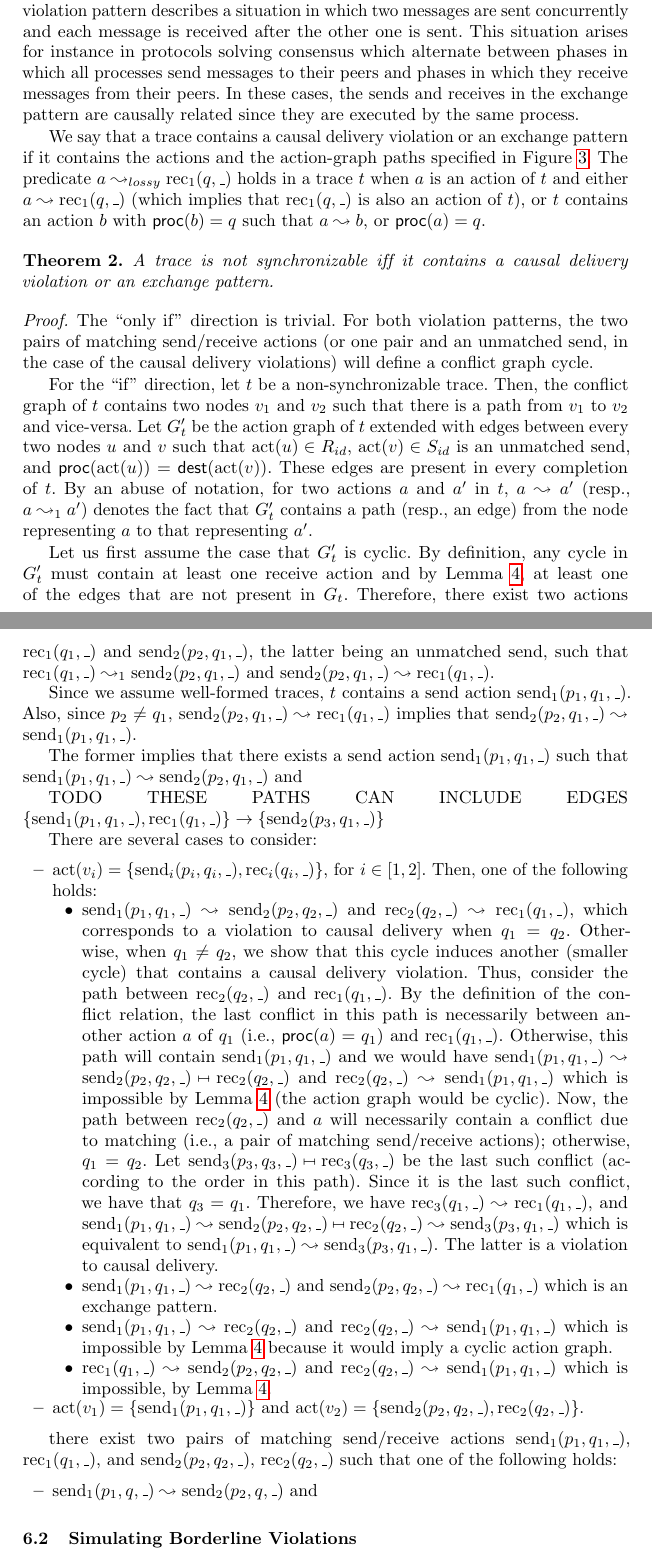
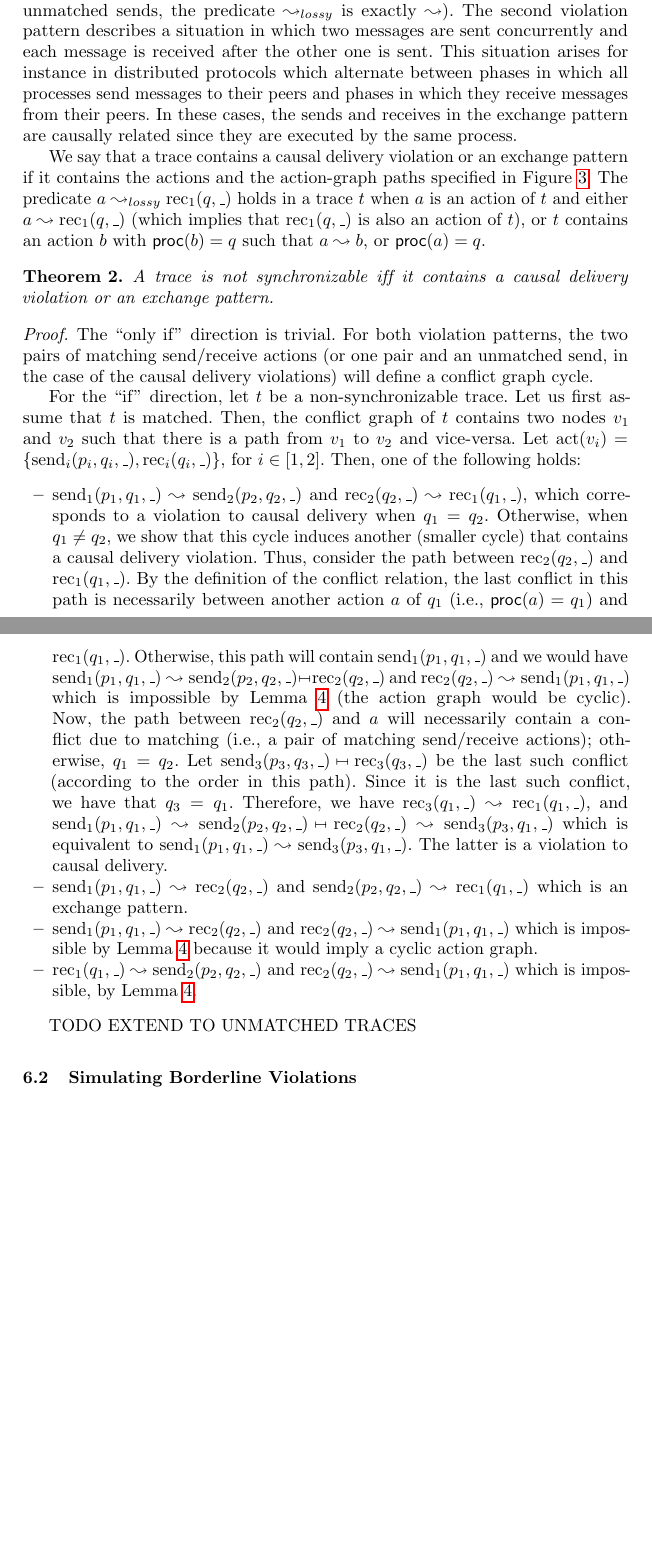
Before and after one commit to LIAFA/robustness-rendezvous, a LaTeX paper (main.tex, which reads verification.tex): two parts of pages 7 and 8 of 11, joined at a grey line, cut at the place of the change, the shorter picture padded with empty space. Compiled offline with pdfLaTeX.

Commit message:
some new things

```diff
--- a/verification.tex
+++ b/verification.tex
@@ -36,8 +36,9 @@ Exchange pattern:
 We show that any trace violating synchronizability contains one of the two violation patterns in Figure~\ref{fig:patterns}.
 Intuitively, the first pattern describes a violation to \emph{causal delivery} where two causally related messages sent to the same process
 are received in an order different from that in which they were sent. Here, the causal order between messages is defined
-by the paths in the action graph. The second violation pattern describes a situation in which two messages are sent concurrently
-and each message is received after the other one is sent. This situation arises for instance in protocols solving consensus which alternate
+by the paths in the action graph (ignoring unmatched sends, the predicate $\leadsto_{lossy}$ is exactly $\leadsto$).
+The second violation pattern describes a situation in which two messages are sent concurrently
+and each message is received after the other one is sent. This situation arises for instance in distributed protocols which alternate
 between phases in which all processes send messages to their peers and phases in which they receive messages from their peers.
 In these cases, the sends and receives in the exchange pattern are causally related since they are executed by the same process.
 
@@ -50,27 +51,27 @@ A trace is not synchronizable if{f} it contains a causal delivery violation or a
 \begin{proof}
 The ``only if'' direction is trivial. For both violation patterns, the two pairs of matching send/receive actions (or one pair and an unmatched send, in the case of the causal delivery violations) will define a conflict graph cycle.
 
-For the ``if'' direction, let $t$ be a non-synchronizable trace. Then, the conflict graph of $t$ contains two nodes $v_1$ and $v_2$ such that there is a path from $v_1$ to $v_2$ and vice-versa.
+For the ``if'' direction, let $t$ be a non-synchronizable trace. Let us first assume that $t$ is matched. Then, the conflict graph of $t$ contains two nodes $v_1$ and $v_2$ such that there is a path from $v_1$ to $v_2$ and vice-versa.
 %By an abuse of notation, assume that the action graph contains also edges
 %$v_1\leadsto v_2$ and $v_2\leadsto v_1$.
-Let $G_t'$ be the action graph of $t$ extended with edges between every two nodes $u$ and $v$ such that
-$\mathrm{act}(u)\in R_{id}$, $\mathrm{act}(v)\in S_{id}$ is an unmatched send, and $\<proc>(\mathrm{act}(u))=\<dest>(\mathrm{act}(v))$.
-These edges are present in every completion of $t$. By an abuse of notation, for two actions $a$ and $a'$ in $t$, $a\leadsto a'$ (resp., $a\leadsto_1 a'$) denotes the fact that $G'_t$ contains a path (resp., an edge) from the node representing $a$ to that representing $a'$.
-
-Let us first assume the case that $G_t'$ is cyclic. By definition, any cycle in $G_t'$ must contain at least one receive action and by Lemma~\ref{lem:acyclic_ag}, at least one of the edges that are not present in $G_t$. Therefore, there exist two actions $\rec{1}{q_1,\_}$ and $\send{2}{p_2,q_1,\_}$, the latter being an unmatched send, such that $\rec{1}{q_1,\_}\leadsto_1 \send{2}{p_2,q_1,\_}$ and $\send{2}{p_2,q_1,\_}\leadsto \rec{1}{q_1,\_}$.
-
-
-
-Since we assume well-formed traces, $t$ contains a send action $\send{1}{p_1,q_1,\_}$. Also, since $p_2\neq q_1$, $\send{2}{p_2,q_1,\_}\leadsto \rec{1}{q_1,\_}$ implies that $\send{2}{p_2,q_1,\_}\leadsto \send{1}{p_1,q_1,\_}$.
-
-
-The former implies that there exists a send action $\send{1}{p_1,q_1,\_}$ such that $\send{1}{p_1,q_1,\_}\leadsto \send{2}{p_2,q_1,\_}$ and
-
-TODO THESE PATHS CAN INCLUDE EDGES $\{\send{1}{p_1,q_1,\_},\rec{1}{q_1,\_}\}\rightarrow \{\send{2}{p_3,q_1,\_}\}$
-
-There are several cases to consider:
-\begin{itemize}
-	\item $\mathrm{act}(v_i)=\{\send{i}{p_i,q_i,\_}, \rec{i}{q_i,\_}\}$, for $i\in [1,2]$. Then, one of the following holds:
+%Let $G_t'$ be the action graph of $t$ extended with edges between every two nodes $u$ and $v$ such that
+%$\mathrm{act}(u)\in R_{id}$, $\mathrm{act}(v)\in S_{id}$ is an unmatched send, and $\<proc>(\mathrm{act}(u))=\<dest>(\mathrm{act}(v))$.
+%These edges are present in every completion of $t$. By an abuse of notation, for two actions $a$ and $a'$ in $t$, $a\leadsto a'$ (resp., $a\leadsto_1 a'$) denotes the fact that $G'_t$ contains a path (resp., an edge) from the node representing $a$ to that representing $a'$.
+%
+%Let us first assume the case that $G_t'$ is cyclic. By definition, any cycle in $G_t'$ must contain at least one receive action and by Lemma~\ref{lem:acyclic_ag}, at least one of the edges that are not present in $G_t$. Therefore, there exist two actions $\rec{1}{q_1,\_}$ and $\send{2}{p_2,q_1,\_}$, the latter being an unmatched send, such that $\rec{1}{q_1,\_}\leadsto_1 \send{2}{p_2,q_1,\_}$ and $\send{2}{p_2,q_1,\_}\leadsto \rec{1}{q_1,\_}$.
+%
+%
+%
+%Since we assume well-formed traces, $t$ contains a send action $\send{1}{p_1,q_1,\_}$. Also, since $p_2\neq q_1$, $\send{2}{p_2,q_1,\_}\leadsto \rec{1}{q_1,\_}$ implies that $\send{2}{p_2,q_1,\_}\leadsto \send{1}{p_1,q_1,\_}$.
+%
+%
+%The former implies that there exists a send action $\send{1}{p_1,q_1,\_}$ such that $\send{1}{p_1,q_1,\_}\leadsto \send{2}{p_2,q_1,\_}$ and
+%
+%TODO THESE PATHS CAN INCLUDE EDGES $\{\send{1}{p_1,q_1,\_},\rec{1}{q_1,\_}\}\rightarrow \{\send{2}{p_3,q_1,\_}\}$
+%
+%There are several cases to consider:
+%\begin{itemize}
+Let $\mathrm{act}(v_i)=\{\send{i}{p_i,q_i,\_}, \rec{i}{q_i,\_}\}$, for $i\in [1,2]$. Then, one of the following holds:
 	\begin{itemize}
 		\item $\send{1}{p_1,q_1,\_}\leadsto \send{2}{p_2,q_2,\_}$ and $\rec{2}{q_2,\_}\leadsto \rec{1}{q_1,\_}$, which corresponds to a violation to causal delivery when $q_1=q_2$. Otherwise, when $q_1\neq q_2$, we show that this cycle induces another (smaller cycle) that contains a causal delivery violation. Thus, consider the path between $\rec{2}{q_2,\_}$ and $\rec{1}{q_1,\_}$. By the definition of the conflict relation, the last conflict in this path is necessarily between another action $a$ of $q_1$ (i.e., $\<proc>(a)=q_1$) and $\rec{1}{q_1,\_}$. Otherwise, this path will contain $\send{1}{p_1,q_1,\_}$ and we would have $\send{1}{p_1,q_1,\_}\leadsto  \send{2}{p_2,q_2,\_} \match \rec{2}{q_2,\_}$ and $\rec{2}{q_2,\_}\leadsto \send{1}{p_1,q_1,\_}$ which is impossible by Lemma~\ref{lem:acyclic_ag} (the action graph would be cyclic). Now, the path between $\rec{2}{q_2,\_}$ and $a$ will necessarily contain a conflict due to matching (i.e., a pair of matching send/receive actions); otherwise, $q_1=q_2$. Let $\send{3}{p_3,q_3,\_} \match \rec{3}{q_3,\_}$ be the last such conflict (according to the order in this path). Since it is the last such conflict, we have that $q_3 = q_1$. Therefore, we have $\rec{3}{q_1,\_}\leadsto \rec{1}{q_1,\_}$, and $\send{1}{p_1,q_1,\_}\leadsto \send{2}{p_2,q_2,\_}\match \rec{2}{q_2,\_}\leadsto \send{3}{p_3,q_1,\_}$ which is equivalent to $\send{1}{p_1,q_1,\_}\leadsto \send{3}{p_3,q_1,\_}$. The latter is a violation to causal delivery.
 
@@ -78,15 +79,17 @@ There are several cases to consider:
 		\item $\send{1}{p_1,q_1,\_}\leadsto \rec{2}{q_2,\_}$ and $\rec{2}{q_2,\_}\leadsto \send{1}{p_1,q_1,\_}$ which is impossible by Lemma~\ref{lem:acyclic_ag} because it would imply a cyclic action graph.
 		\item $\rec{1}{q_1,\_}\leadsto \send{2}{p_2,q_2,\_}$ and $\rec{2}{q_2,\_}\leadsto \send{1}{p_1,q_1,\_}$ which is impossible, by Lemma~\ref{lem:acyclic_ag}.
 	\end{itemize}
-	\item $\mathrm{act}(v_1)=\{\send{1}{p_1,q_1,\_}\}$ and $\mathrm{act}(v_2)=\{\send{2}{p_2,q_2,\_}, \rec{2}{q_2,\_}\}$.
-\end{itemize}
+%	\item $\mathrm{act}(v_1)=\{\send{1}{p_1,q_1,\_}\}$ and $\mathrm{act}(v_2)=\{\send{2}{p_2,q_2,\_}, \rec{2}{q_2,\_}\}$.
+%\end{itemize}
+%
+%
+%there exist two pairs of matching send/receive actions
+%$\send{1}{p_1,q_1,\_}$, $\rec{1}{q_1,\_}$, and $\send{2}{p_2,q_2,\_}$, $\rec{2}{q_2,\_}$ such that one of the following holds:
+%\begin{itemize}
+%	\item $\send{1}{p_1,q,\_}\leadsto \send{2}{p_2,q,\_}$ and
+%\end{itemize}
 
-
-there exist two pairs of matching send/receive actions
-$\send{1}{p_1,q_1,\_}$, $\rec{1}{q_1,\_}$, and $\send{2}{p_2,q_2,\_}$, $\rec{2}{q_2,\_}$ such that one of the following holds:
-\begin{itemize}
-	\item $\send{1}{p_1,q,\_}\leadsto \send{2}{p_2,q,\_}$ and
-\end{itemize}
+TODO EXTEND TO UNMATCHED TRACES
 \end{proof}
 
 \subsection{Simulating Borderline Violations}
```
Also changed, not shown: robustness.tex (+1 -1 lines), verification.tex (4 more changed lines).
